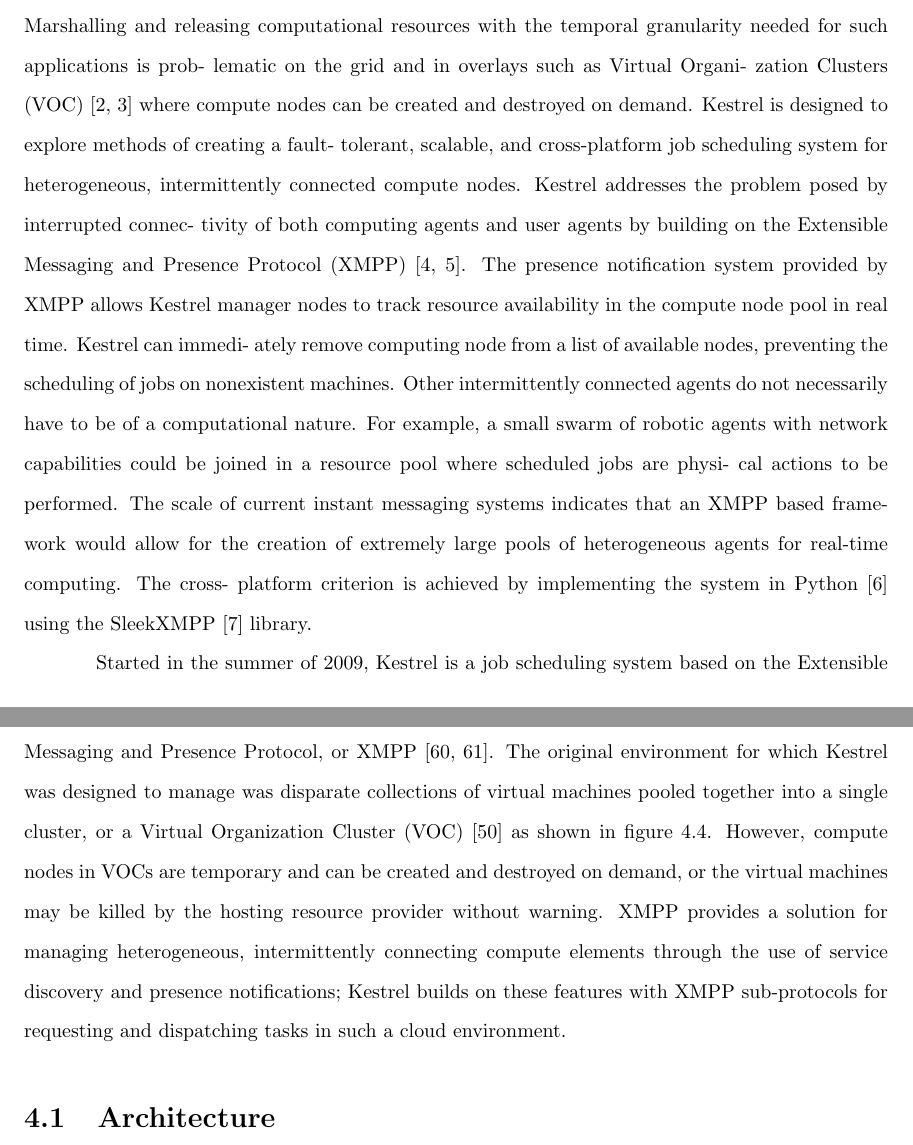
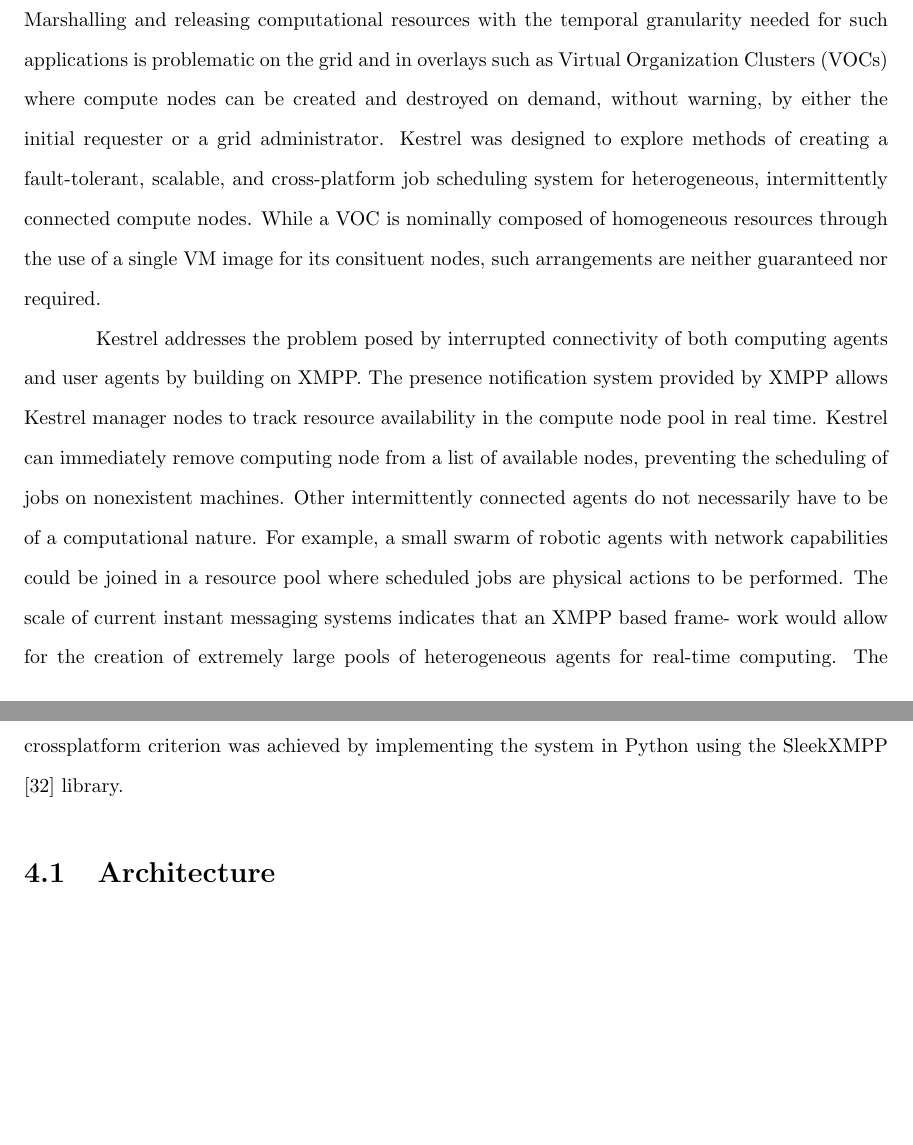
Before and after one commit to legastero/Thesis, a LaTeX thesis (thesis.tex, which reads kestrel.tex): two parts of pages 28 and 29 of 66, joined at a grey line, cut so that both start at the same text, the shorter picture padded with empty space. Compiled offline with pdfLaTeX.

Commit message:
Ack, forgot to clean and tidy a chapter introduction.

```diff
--- a/kestrel.tex
+++ b/kestrel.tex
@@ -2,25 +2,3 @@
 \label{chap:Kestrel}
 
 Many-Task Computing (MTC) applications span a broad range of possible
-configurations, but utilizing “large num- bers of computing resources over
-short periods of time to accomplish many computational tasks, where the primary
-metrics are in seconds” [1] is one of the emphasized aspects. Marshalling
-and releasing computational resources with the temporal granularity needed for
-such applications is prob- lematic on the grid and in overlays such as Virtual
-Organi- zation Clusters (VOC) [2, 3] where compute nodes can be created and
-destroyed on demand. Kestrel is designed to explore methods of creating a fault-
-tolerant, scalable, and cross-platform job scheduling system for heterogeneous,
-intermittently connected compute nodes. Kestrel addresses the problem posed
-by interrupted connec- tivity of both computing agents and user agents by
-building on the Extensible Messaging and Presence Protocol (XMPP) [4, 5]. The
-presence notification system provided by XMPP allows Kestrel manager nodes to
-track resource availability in the compute node pool in real time. Kestrel can
-immedi- ately remove computing node from a list of available nodes, preventing
-the scheduling of jobs on nonexistent machines. Other intermittently connected
-agents do not necessarily have to be of a computational nature. For example, a
-small swarm of robotic agents with network capabilities could be joined in a
-resource pool where scheduled jobs are physi- cal actions to be performed. The
-scale of current instant messaging systems indicates that an XMPP based frame-
-work would allow for the creation of extremely large pools of heterogeneous
-agents for real-time computing. The cross- platform criterion is achieved by
-implementing the system in Python [6] using the SleekXMPP [7] library.
@@ -27,18 +8,26 @@
+Marshalling and releasing computational resources with the temporal granularity
+needed for such applications is problematic on the grid and in overlays such
+as Virtual Organization Clusters (VOCs) where compute nodes can be created
+and destroyed on demand, without warning, by either the initial requester or
+a grid administrator. Kestrel was designed to explore methods of creating
+a fault-tolerant, scalable, and cross-platform job scheduling system for
+heterogeneous, intermittently connected compute nodes. While a VOC is nominally
+composed of homogeneous resources through the use of a single VM image for its
+consituent nodes, such arrangements are neither guaranteed nor required.
 
-
-Started in the summer of 2009, Kestrel is a job scheduling system
-based on the Extensible Messaging and Presence Protocol, or XMPP
-\cite{RFC3920,RFC3921}. The original environment for
-which Kestrel was designed to manage was disparate collections of virtual
-machines pooled together into a single cluster, or a Virtual Organization
-Cluster (VOC) \cite{Murphy2009} as shown in figure \ref{fig:Kestrel-Arch}.
-However, compute nodes in VOCs are temporary and can be created and destroyed
-on demand, or the virtual machines may be killed by the hosting resource
-provider without warning. XMPP provides a solution for managing heterogeneous,
-intermittently connecting compute elements through the use of service discovery
-and presence notifications; Kestrel builds on these features with XMPP
-sub-protocols for requesting and dispatching tasks in such a cloud environment.
-
+Kestrel addresses the problem posed by interrupted connectivity of both
+computing agents and user agents by building on XMPP. The presence notification
+system provided by XMPP allows Kestrel manager nodes to track resource
+availability in the compute node pool in real time. Kestrel can immediately
+remove computing node from a list of available nodes, preventing the scheduling
+of jobs on nonexistent machines. Other intermittently connected agents do not
+necessarily have to be of a computational nature. For example, a small swarm
+of robotic agents with network capabilities could be joined in a resource pool
+where scheduled jobs are physical actions to be performed. The scale of current
+instant messaging systems indicates that an XMPP based frame- work would allow
+for the creation of extremely large pools of heterogeneous agents for real-time
+computing. The crossplatform criterion was achieved by implementing the system
+in Python using the SleekXMPP \cite{SleekXMPP} library.
 
 \section{Architecture}
 Based upon the traditional master-worker architecture, a Kestrel pool is made
```
Also changed, not shown: kestrel.tex (3 more changed lines).
